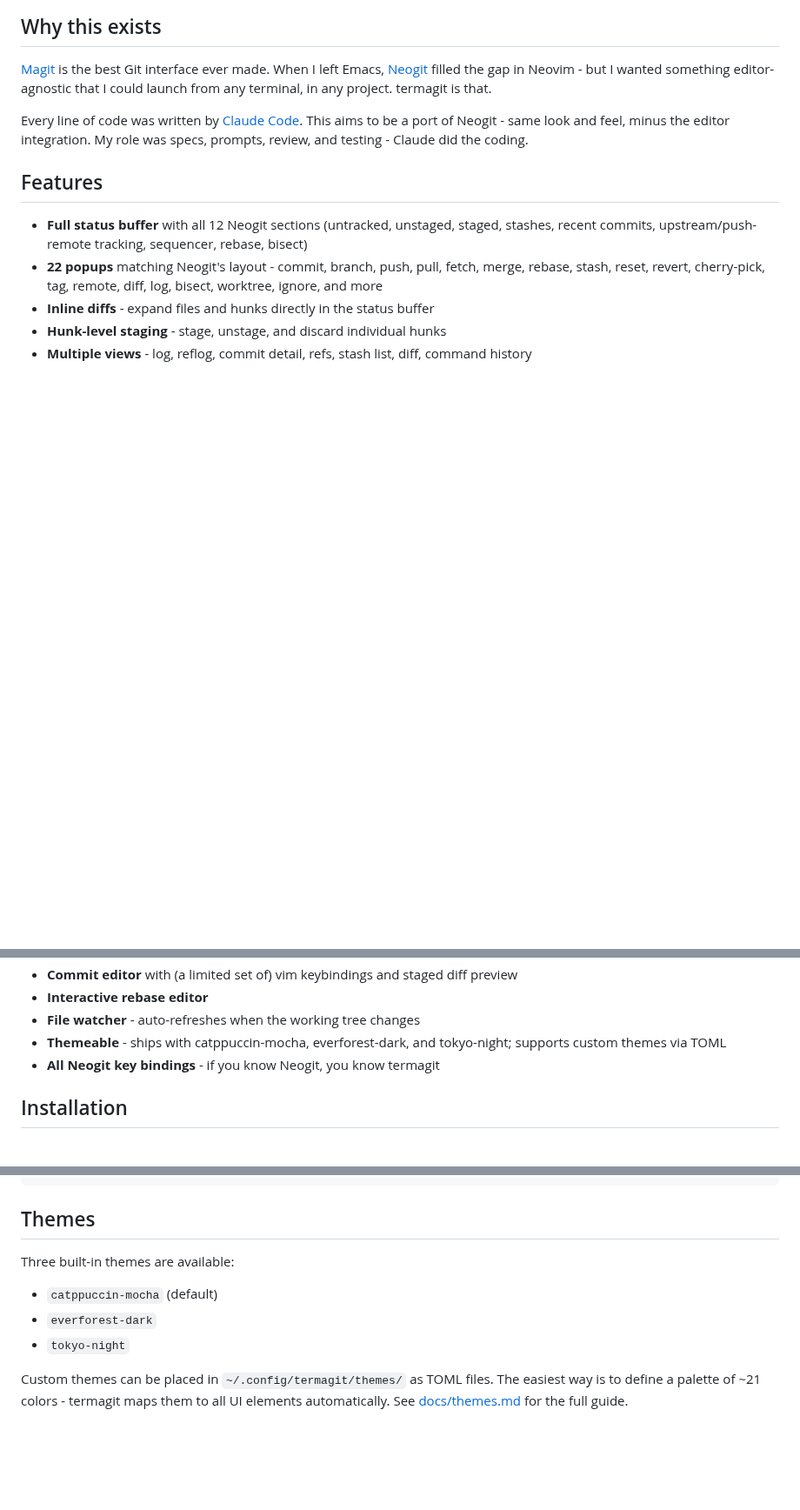
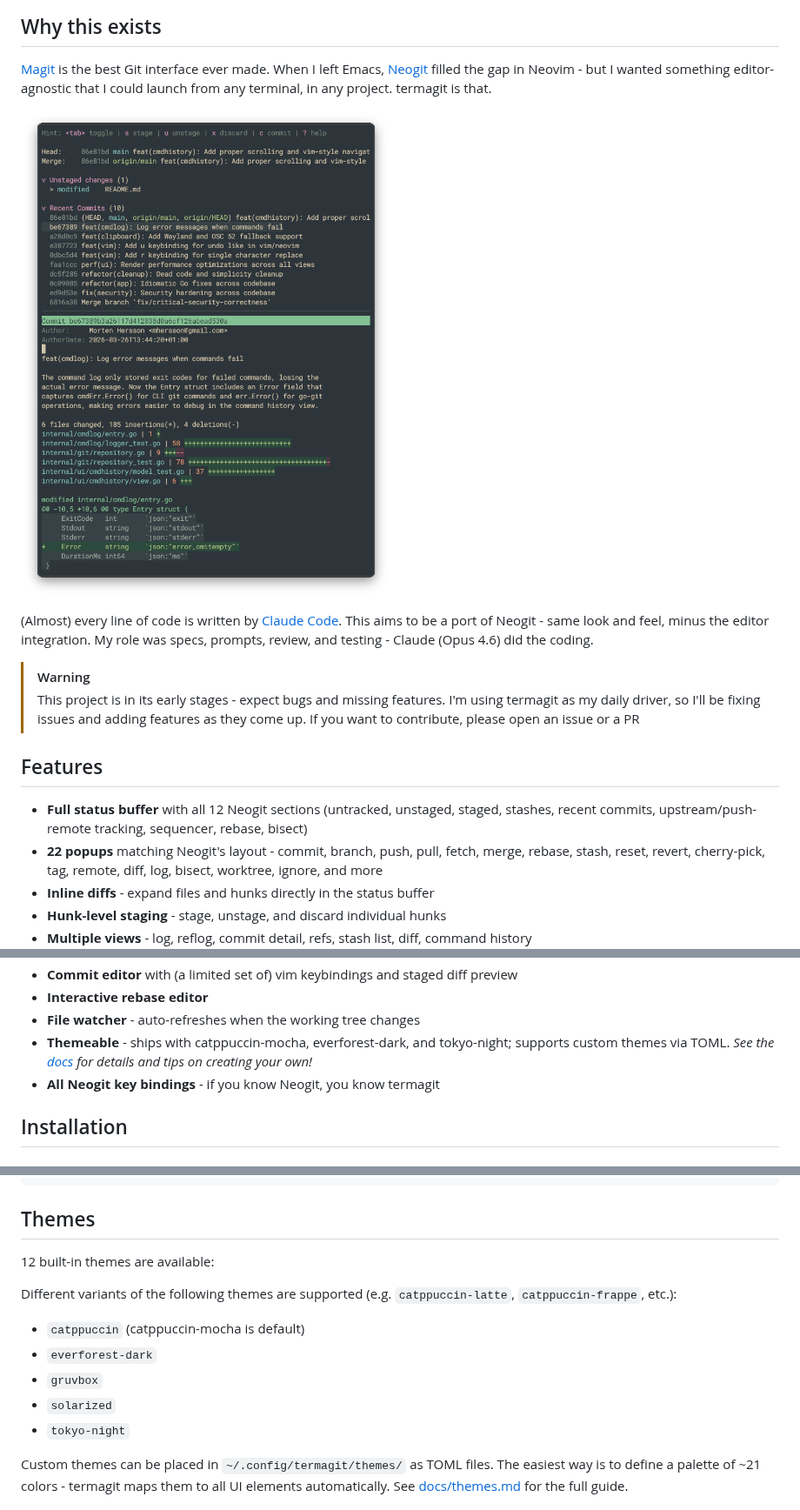
Before and after one commit to mhersson/termagit, a Markdown page: README.md, 3 parts joined by grey strips. Shown at 87% size. GitHub-like rendering; pictures changed too: docs/screenshots/status-view.png (added); blank space fills up the shorter version.

Commit message:
docs(readme): Update README with screenshots and theme documentation
- Add screenshot of status buffer
- Add link to themes documentation with tips for customization

```diff
--- a/README.md
+++ b/README.md
@@ -12,10 +12,19 @@ Emacs, [Neogit](https://github.com/NeogitOrg/neogit) filled the gap in Neovim -
 but I wanted something editor-agnostic that I could launch from any terminal, in
 any project. termagit is that.
 
-Every line of code was written by
+![status buffer](docs/screenshots/status-view.png)
+
+(Almost) every line of code is written by
 [Claude Code](https://docs.anthropic.com/en/docs/claude-code). This aims to be a
 port of Neogit - same look and feel, minus the editor integration. My role was
-specs, prompts, review, and testing - Claude did the coding.
+specs, prompts, review, and testing - Claude (Opus 4.6) did the coding.
+
+> [!WARNING]
+>
+> This project is in its early stages - expect bugs and missing features. I'm
+> using termagit as my daily driver, so I'll be fixing issues and adding
+> features as they come up. If you want to contribute, please open an issue or a
+> PR
 
 ## Features
 
@@ -34,7 +43,8 @@ specs, prompts, review, and testing - Claude did the coding.
 - **Interactive rebase editor**
 - **File watcher** - auto-refreshes when the working tree changes
 - **Themeable** - ships with catppuccin-mocha, everforest-dark, and tokyo-night;
-  supports custom themes via TOML
+  supports custom themes via TOML. _See the [docs](docs/themes.md) for details
+  and tips on creating your own!_
 - **All Neogit key bindings** - if you know Neogit, you know termagit
 
 ## Installation
@@ -88,10 +98,15 @@ folded = false
 
 ## Themes
 
-Three built-in themes are available:
+12 built-in themes are available:
 
-- `catppuccin-mocha` (default)
+Different variants of the following themes are supported (e.g.
+`catppuccin-latte`, `catppuccin-frappe`, etc.):
+
+- `catppuccin` (catppuccin-mocha is default)
 - `everforest-dark`
+- `gruvbox`
+- `solarized`
 - `tokyo-night`
 
 Custom themes can be placed in `~/.config/termagit/themes/` as TOML files. The
```
